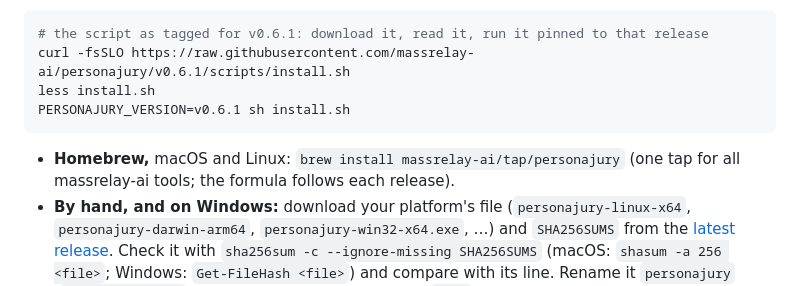
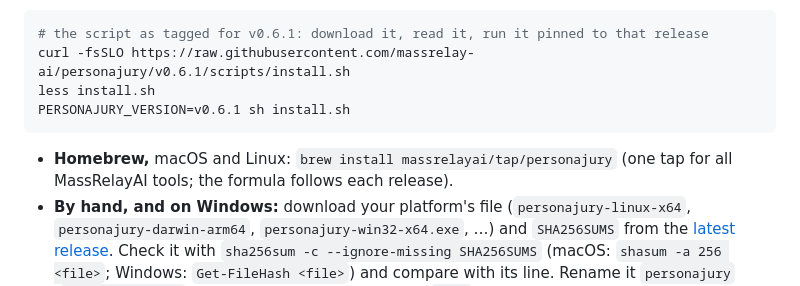
Before and after one commit to MassRelayAI/personajury, a Markdown page: README.md, the part around the change. GitHub-like rendering.

Commit message:
docs: the Homebrew tap is massrelayai/tap
Co-Authored-By: Claude Sonnet 5.5 <noreply@anthropic.com>

````diff
--- a/README.md
+++ b/README.md
@@ -113,7 +113,7 @@ less install.sh
 PERSONAJURY_VERSION=v0.6.1 sh install.sh
 ```
 
-- **Homebrew,** macOS and Linux: `brew install massrelay-ai/tap/personajury` (one tap for all massrelay-ai tools; the formula follows each release).
+- **Homebrew,** macOS and Linux: `brew install massrelayai/tap/personajury` (one tap for all MassRelayAI tools; the formula follows each release).
 - **By hand, and on Windows:** download your platform's file (`personajury-linux-x64`, `personajury-darwin-arm64`, `personajury-win32-x64.exe`, …) and `SHA256SUMS` from the [latest release](https://github.com/massrelay-ai/personajury/releases/latest). Check it with `sha256sum -c --ignore-missing SHA256SUMS` (macOS: `shasum -a 256 <file>`; Windows: `Get-FileHash <file>`) and compare with its line. Rename it `personajury` (`personajury.exe` on Windows) and put it on your `PATH`.
 - **Provenance:** the release workflow signs a build-provenance attestation over the binaries and `SHA256SUMS`. The script checks the checksum only; check the attestation yourself with GitHub CLI 2.49 or later: `gh attestation verify personajury-linux-x64 -R massrelay-ai/personajury`.
 - **From source,** with Rust 1.85 or newer:
````
